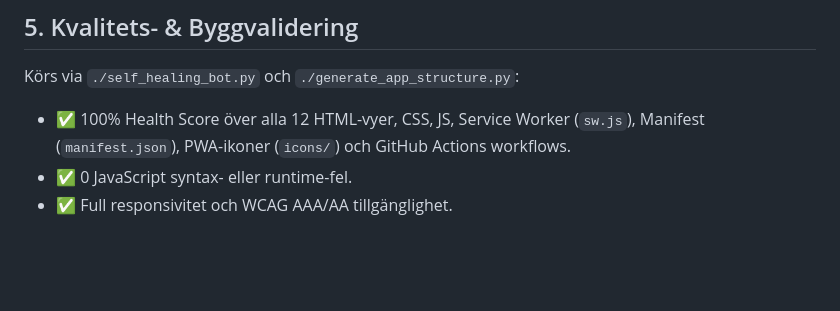
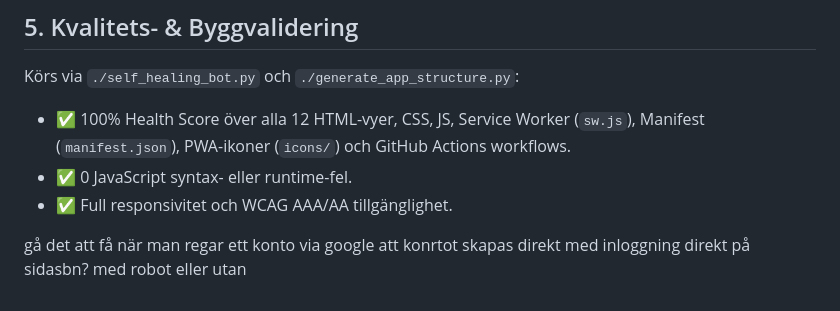
Before and after one commit to Tokke2/HundApp, a Markdown page: HundApp_Teknisk_SPEC_v1.3.md, the part around the change. GitHub-like rendering; blank space fills up the shorter version.

```diff
--- a/HundApp_Teknisk_SPEC_v1.3.md
+++ b/HundApp_Teknisk_SPEC_v1.3.md
@@ -106,3 +106,6 @@ Körs via `./self_healing_bot.py` och `./generate_app_structure.py`:
 - ✅ 100% Health Score över alla 12 HTML-vyer, CSS, JS, Service Worker (`sw.js`), Manifest (`manifest.json`), PWA-ikoner (`icons/`) och GitHub Actions workflows.
 - ✅ 0 JavaScript syntax- eller runtime-fel.
 - ✅ Full responsivitet och WCAG AAA/AA tillgänglighet.
+
+
+gå det att få när man regar ett konto via google att konrtot skapas direkt med  inloggning direkt på sidasbn? med robot eller utan
```
